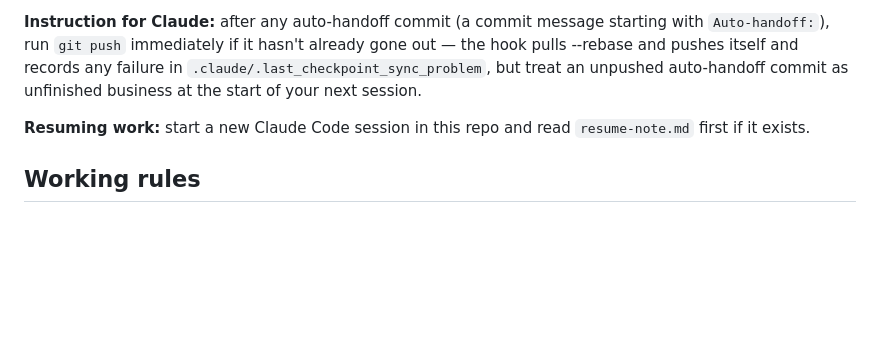
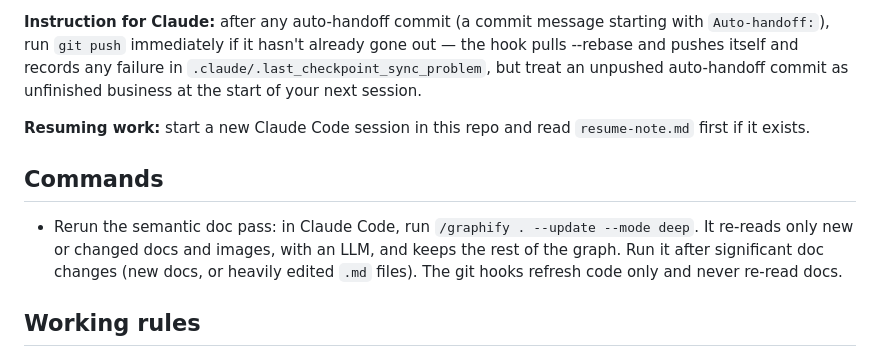
Before and after one commit to Michael17651/aai-mobile, a Markdown page: CLAUDE.md, the part around the change. Rendered like a GitHub page; blank space fills up the shorter version.

Commit message:
CLAUDE.md: add command to rerun the graphify semantic doc pass
Co-Authored-By: Claude Sonnet 5.5 <noreply@anthropic.com>

```diff
--- a/CLAUDE.md
+++ b/CLAUDE.md
@@ -104,6 +104,10 @@ next session.
 **Resuming work:** start a new Claude Code session in this repo and read
 `resume-note.md` first if it exists.
 
+## Commands
+
+- Rerun the semantic doc pass: in Claude Code, run `/graphify . --update --mode deep`. It re-reads only new or changed docs and images, with an LLM, and keeps the rest of the graph. Run it after significant doc changes (new docs, or heavily edited `.md` files). The git hooks refresh code only and never re-read docs.
+
 ## Working rules
 
 - Before building anything, write success criteria and the tests that prove them.
```
